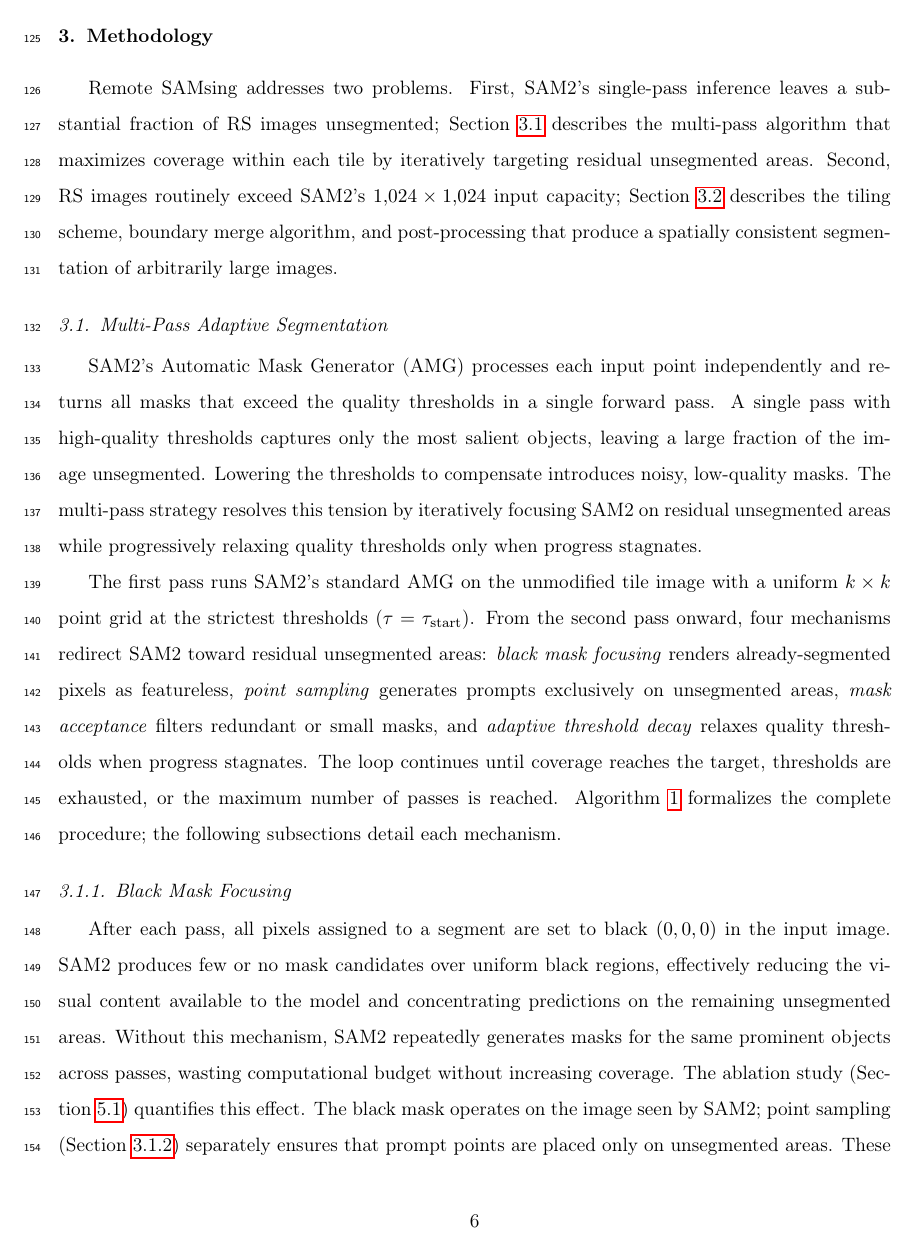
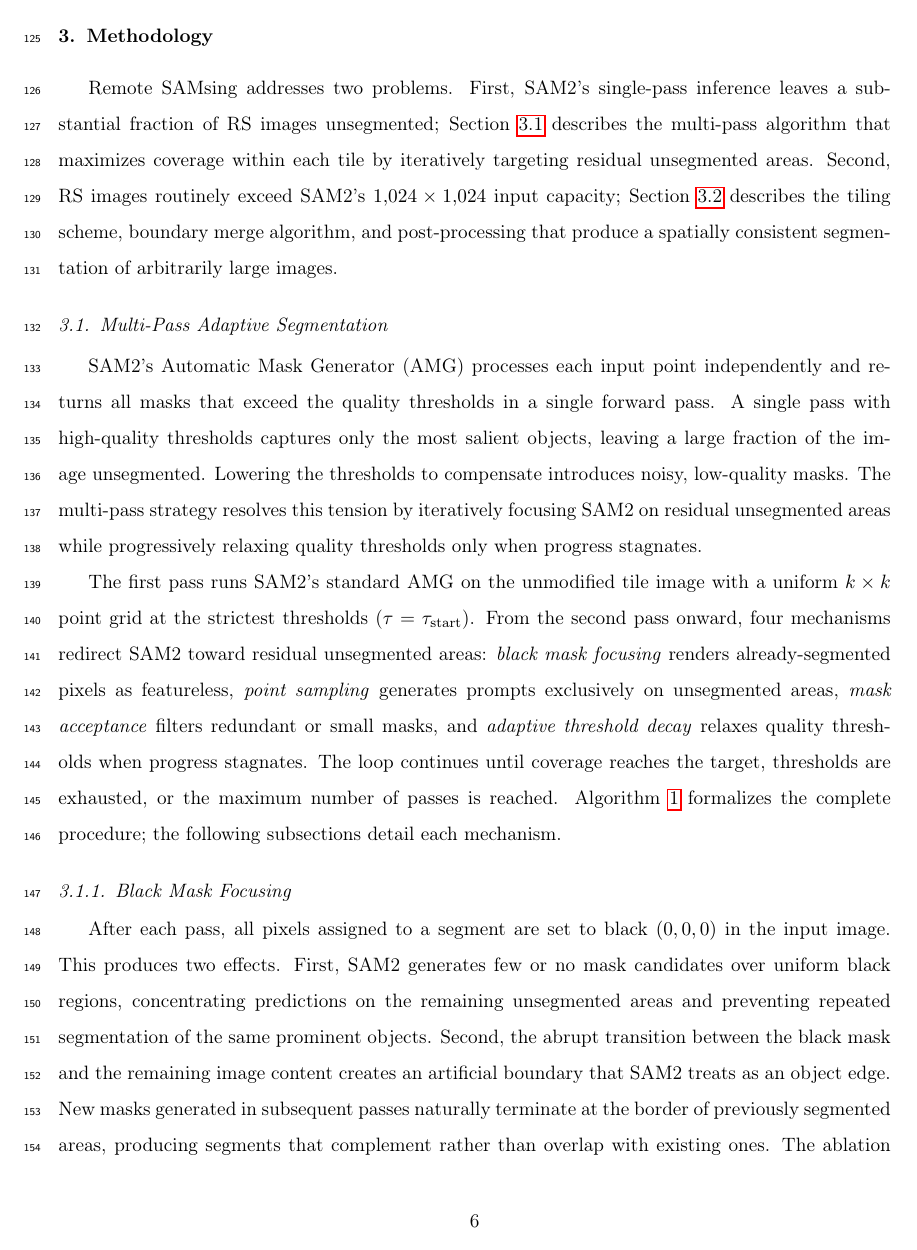
Before and after one commit to osmarluiz/sam-mosaic, a LaTeX paper (main.tex): page 6 of 35. Compiled offline with pdfLaTeX.

Commit message:
Deepen black mask explanation: two distinct effects
- Effect 1: SAM2 ignores uniform black → focuses on residual
- Effect 2: black-to-image transition creates artificial boundary →
  new masks naturally terminate at existing segment borders
- Cleaner complementarity statement with point sampling

Co-Authored-By: Claude Opus 4.6 (1M context) <noreply@anthropic.com>

```diff
--- a/main.tex
+++ b/main.tex
@@ -168,7 +168,7 @@ The first pass runs SAM2's standard AMG on the unmodified tile image with a unif
 \subsubsection{Black Mask Focusing}
 \label{sec:method_blackmask}
 
-After each pass, all pixels assigned to a segment are set to black $(0, 0, 0)$ in the input image. SAM2 produces few or no mask candidates over uniform black regions, effectively reducing the visual content available to the model and concentrating predictions on the remaining unsegmented areas. Without this mechanism, SAM2 repeatedly generates masks for the same prominent objects across passes, wasting computational budget without increasing coverage. The ablation study (Section~\ref{sec:res_ablation}) quantifies this effect. The black mask operates on the image seen by SAM2; point sampling (Section~\ref{sec:method_points}) separately ensures that prompt points are placed only on unsegmented areas. These two mechanisms are complementary: even when points target residual areas, SAM2 can generate masks that extend into already-segmented regions, and the black mask prevents this by making those regions visually featureless.
+After each pass, all pixels assigned to a segment are set to black $(0, 0, 0)$ in the input image. This produces two effects. First, SAM2 generates few or no mask candidates over uniform black regions, concentrating predictions on the remaining unsegmented areas and preventing repeated segmentation of the same prominent objects. Second, the abrupt transition between the black mask and the remaining image content creates an artificial boundary that SAM2 treats as an object edge. New masks generated in subsequent passes naturally terminate at the border of previously segmented areas, producing segments that complement rather than overlap with existing ones. The ablation study (Section~\ref{sec:res_ablation}) quantifies the coverage contribution. The black mask operates on the image seen by SAM2; point sampling (Section~\ref{sec:method_points}) separately ensures that prompt points are placed only on unsegmented areas. These two mechanisms are complementary: point sampling controls where prompts are placed, while the black mask controls what SAM2 sees.
 
 \subsubsection{Point Sampling}
 \label{sec:method_points}
```
